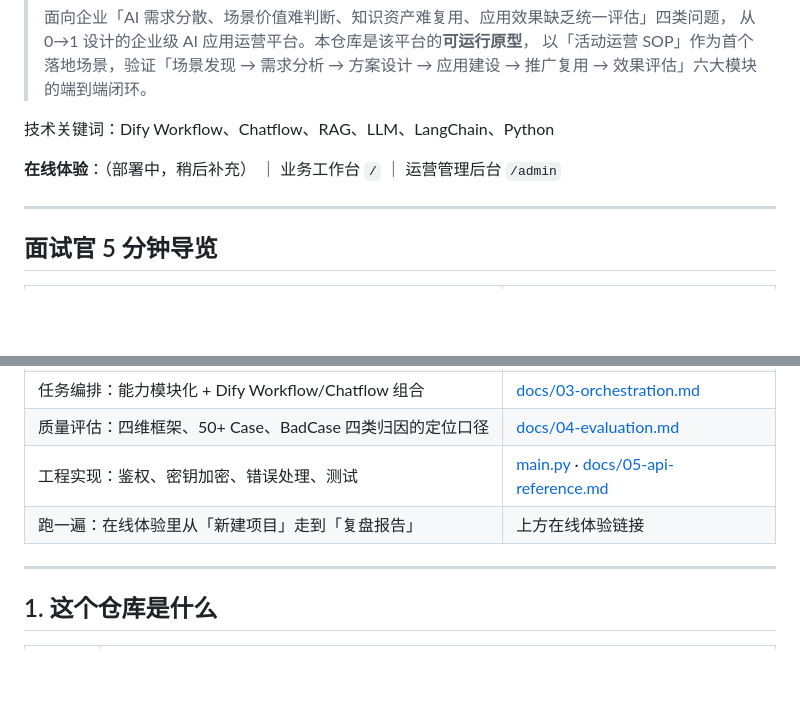
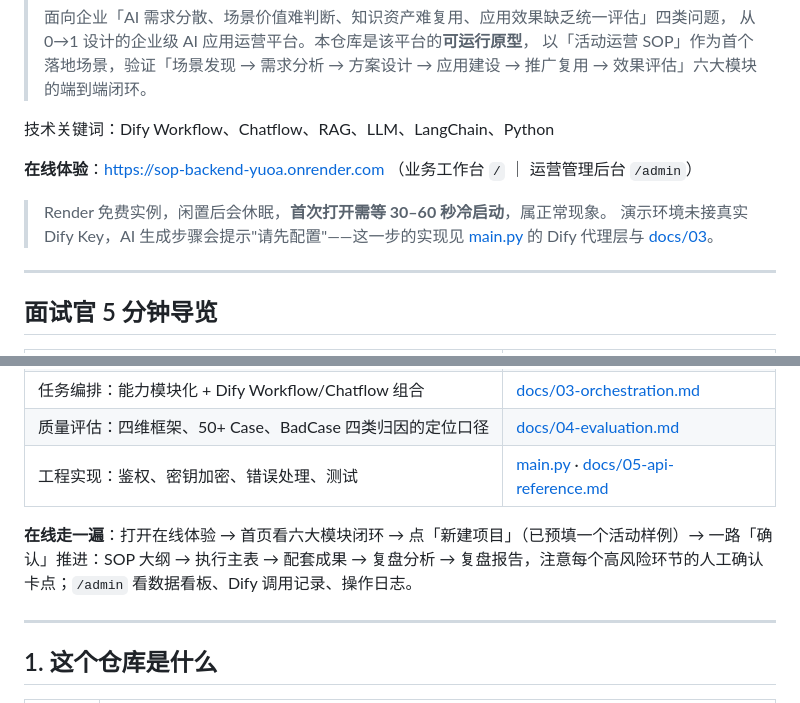
Before and after one commit to guo25476688-cmd/sop-backend, a Markdown page: README.md, 2 parts joined by grey strips. Drawn GitHub-style; blank space fills up the shorter version.

Commit message:
docs: add live demo URL and walkthrough to README

```diff
--- a/README.md
+++ b/README.md
@@ -8,7 +8,11 @@
 
 技术关键词：Dify Workflow、Chatflow、RAG、LLM、LangChain、Python
 
-**在线体验**：<!-- DEMO_URL -->（部署中，稍后补充） ｜ 业务工作台 `/` ｜ 运营管理后台 `/admin`
+**在线体验**：<https://sop-backend-yuoa.onrender.com>
+（业务工作台 `/` ｜ 运营管理后台 `/admin`）
+
+> Render 免费实例，闲置后会休眠，**首次打开需等 30–60 秒冷启动**，属正常现象。
+> 演示环境未接真实 Dify Key，AI 生成步骤会提示"请先配置"——这一步的实现见 [main.py](main.py) 的 Dify 代理层与 [docs/03](docs/03-orchestration.md)。
 
 ---
 
@@ -21,7 +25,8 @@
 | 任务编排：能力模块化 + Dify Workflow/Chatflow 组合 | [docs/03-orchestration.md](docs/03-orchestration.md) |
 | 质量评估：四维框架、50+ Case、BadCase 四类归因的定位口径 | [docs/04-evaluation.md](docs/04-evaluation.md) |
 | 工程实现：鉴权、密钥加密、错误处理、测试 | [main.py](main.py) · [docs/05-api-reference.md](docs/05-api-reference.md) |
-| 跑一遍：在线体验里从「新建项目」走到「复盘报告」 | 上方在线体验链接 |
+
+**在线走一遍**：打开在线体验 → 首页看六大模块闭环 → 点「新建项目」（已预填一个活动样例）→ 一路「确认」推进：SOP 大纲 → 执行主表 → 配套成果 → 复盘分析 → 复盘报告，注意每个高风险环节的人工确认卡点；`/admin` 看数据看板、Dify 调用记录、操作日志。
 
 ---
 
```
